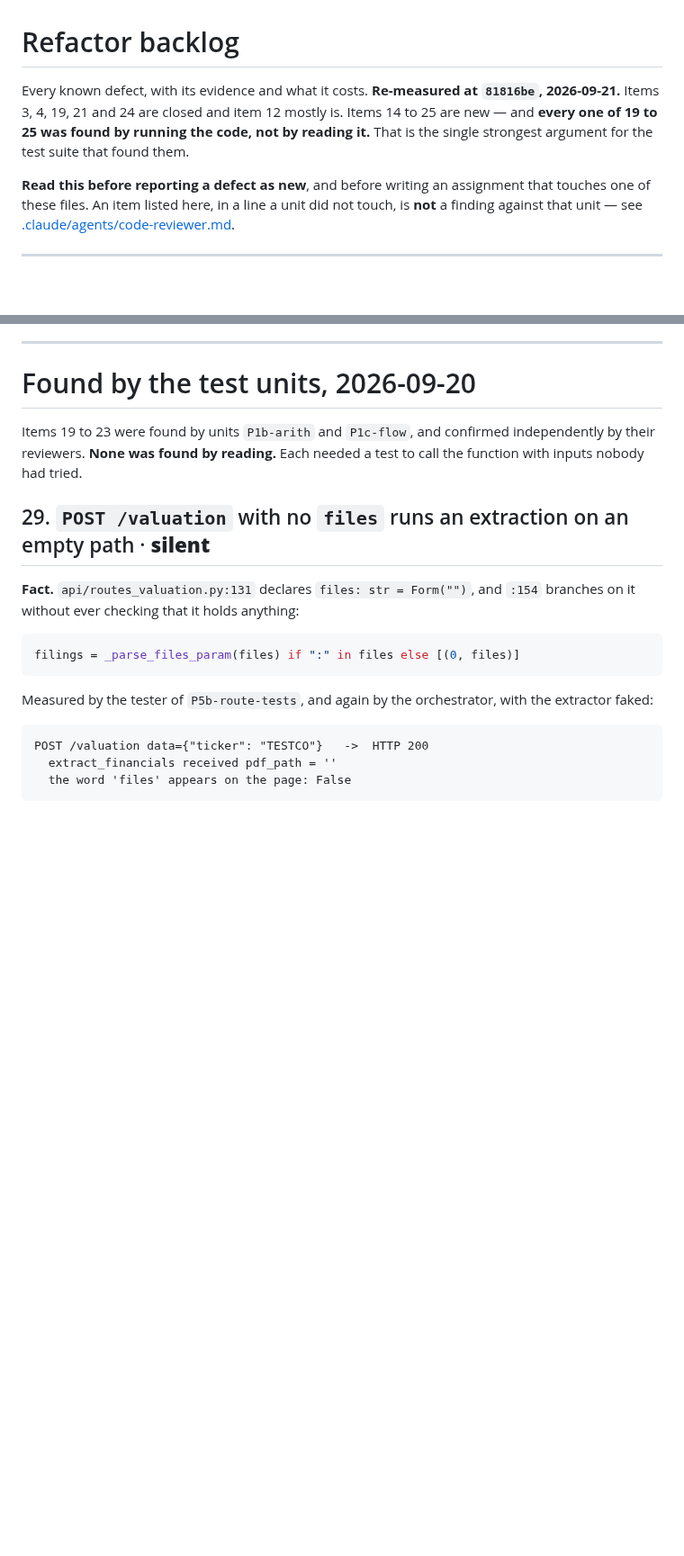
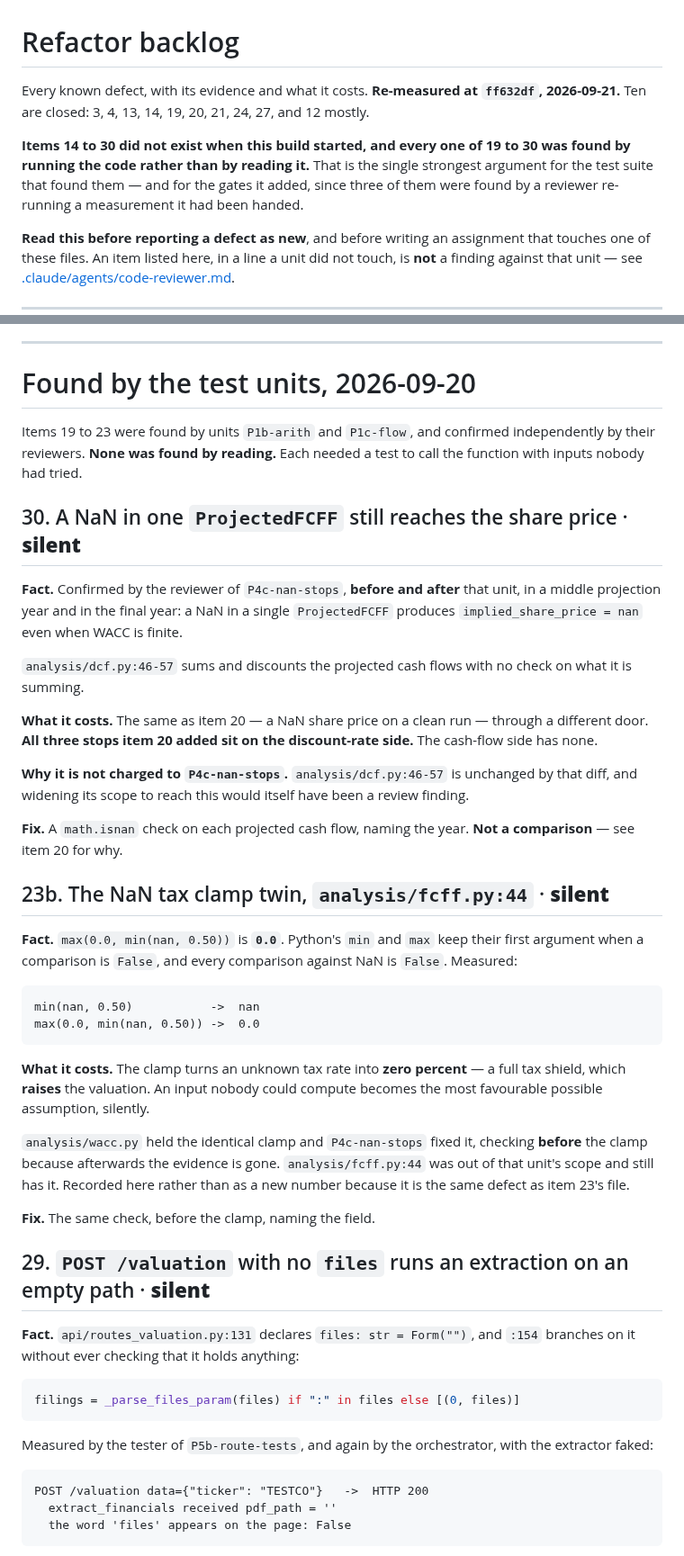
Before and after one commit to yinchenliu/Valuation, a Markdown page: docs/9-reference/refactor-backlog.md, 2 parts joined by grey strips. Shown at 90% size. Drawn GitHub-style; blank space fills up the shorter version.

````diff
--- a/docs/9-reference/refactor-backlog.md
+++ b/docs/9-reference/refactor-backlog.md
@@ -1,9 +1,12 @@
 # Refactor backlog
 
-Every known defect, with its evidence and what it costs. **Re-measured at `81816be`,
-2026-09-21.** Items 3, 4, 19, 21 and 24 are closed and item 12 mostly is. Items 14 to 25
-are new — and **every one of 19 to 25 was found by running the code, not by reading
-it.** That is the single strongest argument for the test suite that found them.
+Every known defect, with its evidence and what it costs. **Re-measured at `ff632df`,
+2026-09-21.** Ten are closed: 3, 4, 13, 14, 19, 20, 21, 24, 27, and 12 mostly.
+
+**Items 14 to 30 did not exist when this build started, and every one of 19 to 30 was
+found by running the code rather than by reading it.** That is the single strongest
+argument for the test suite that found them — and for the gates it added, since three of
+them were found by a reviewer re-running a measurement it had been handed.
 
 **Read this before reporting a defect as new**, and before writing an assignment that
 touches one of these files. An item listed here, in a line a unit did not touch, is
@@ -525,6 +531,47 @@ version in `requirements-dev.txt` is the cheaper half and has no such cost.
 Items 19 to 23 were found by units `P1b-arith` and `P1c-flow`, and confirmed
 independently by their reviewers. **None was found by reading.** Each needed a test to
 call the function with inputs nobody had tried.
+
+## 30. A NaN in one `ProjectedFCFF` still reaches the share price · **silent**
+
+**Fact.** Confirmed by the reviewer of `P4c-nan-stops`, **before and after** that unit,
+in a middle projection year and in the final year: a NaN in a single `ProjectedFCFF`
+produces `implied_share_price = nan` even when WACC is finite.
+
+`analysis/dcf.py:46-57` sums and discounts the projected cash flows with no check on
+what it is summing.
+
+**What it costs.** The same as item 20 — a NaN share price on a clean run — through a
+different door. **All three stops item 20 added sit on the discount-rate side.** The
+cash-flow side has none.
+
+**Why it is not charged to `P4c-nan-stops`.** `analysis/dcf.py:46-57` is unchanged by
+that diff, and widening its scope to reach this would itself have been a review finding.
+
+**Fix.** A `math.isnan` check on each projected cash flow, naming the year. **Not a
+comparison** — see item 20 for why.
+
+## 23b. The NaN tax clamp twin, `analysis/fcff.py:44` · **silent**
+
+**Fact.** `max(0.0, min(nan, 0.50))` is **`0.0`**. Python's `min` and `max` keep their
+first argument when a comparison is `False`, and every comparison against NaN is
+`False`. Measured:
+
+```
+min(nan, 0.50)           ->  nan
+max(0.0, min(nan, 0.50)) ->  0.0
+```
+
+**What it costs.** The clamp turns an unknown tax rate into **zero percent** — a full
+tax shield, which **raises** the valuation. An input nobody could compute becomes the
+most favourable possible assumption, silently.
+
+`analysis/wacc.py` held the identical clamp and `P4c-nan-stops` fixed it, checking
+**before** the clamp because afterwards the evidence is gone. `analysis/fcff.py:44` was
+out of that unit's scope and still has it. Recorded here rather than as a new number
+because it is the same defect as item 23's file.
+
+**Fix.** The same check, before the clamp, naming the field.
 
 ## 29. `POST /valuation` with no `files` runs an extraction on an empty path · **silent**
 
````
Also changed, not shown: other parts of docs/9-reference/refactor-backlog.md (+42 -14 lines), STATUS.md (+20 -14 lines).
